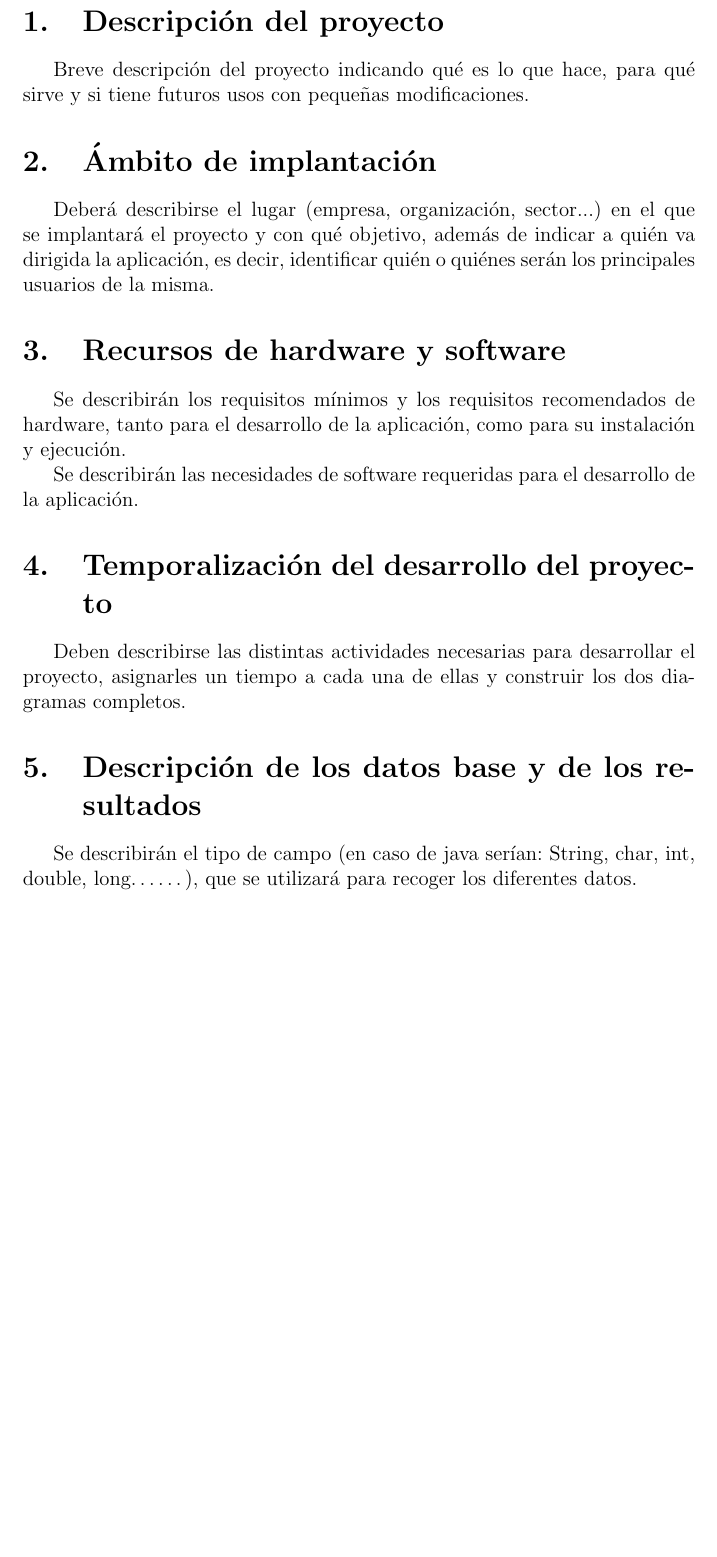
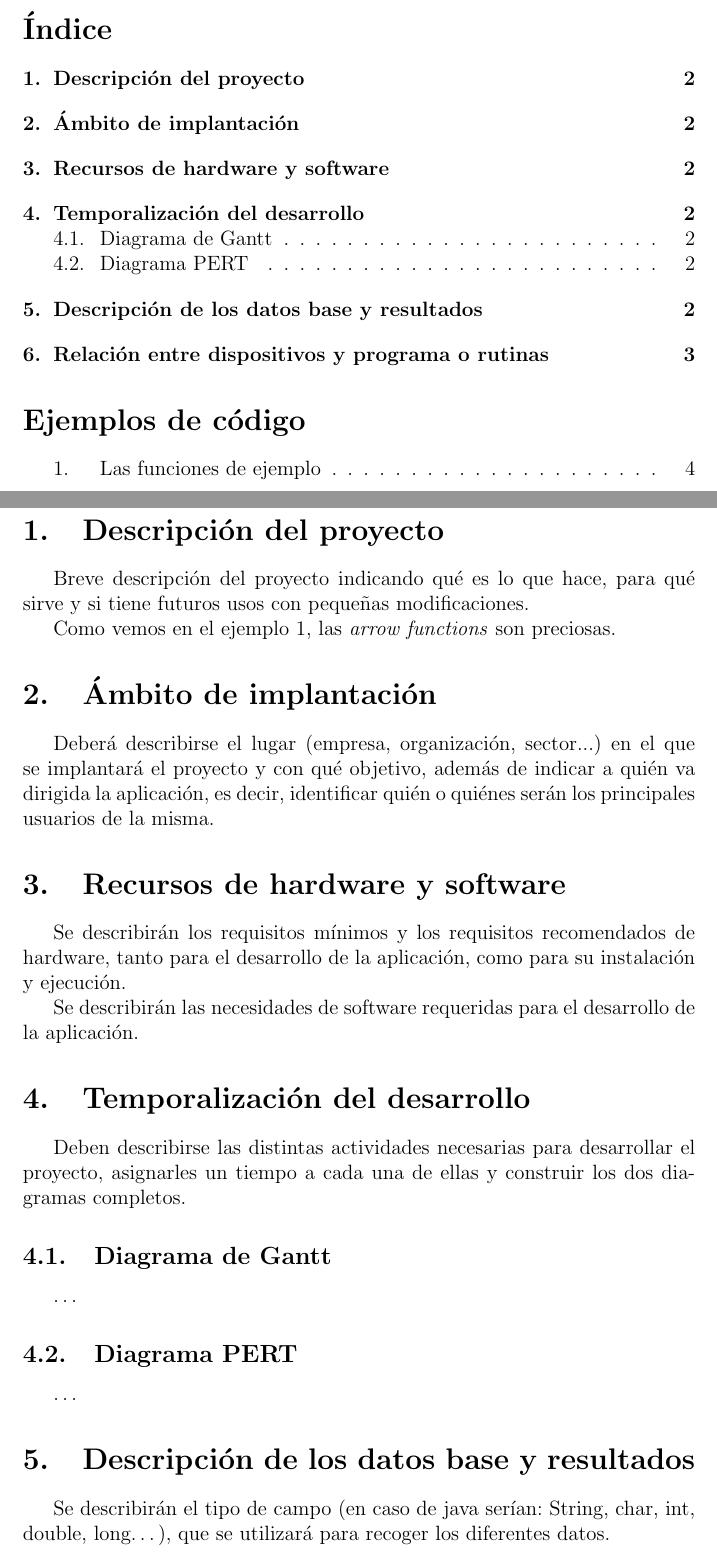
Before and after one commit to 1noro/dam2-proyecto-final, a LaTeX document (proyecto.tex): part of page 2 of 3 before the commit and two parts of pages 2 and 3 of 5 after it, the two joined at a grey line, cut at the place of the change, the shorter picture padded with empty space. Compiled offline with pdfLaTeX.

Commit message:
probando todas las funcionabilidades que necesitaremos

```diff
--- a/proyecto.tex
+++ b/proyecto.tex
@@ -2,12 +2,15 @@
 \usepackage[utf8]{inputenc}
 \usepackage[spanish]{babel}
 
+% para que el índice y las referencias tengan enlaces
+\usepackage[hidelinks]{hyperref}
+
 % mostrar colores
 \usepackage{xcolor}
-
 % mostrar código
 \usepackage{listings}
-\renewcommand{\lstlistingname}{Código}
+\renewcommand{\lstlistingname}{Ejemplo}
+\renewcommand{\lstlistlistingname}{Ejemplos de código}
 % estilo de código para JavaScript
 % (https://www.youtube.com/watch?v=qxkQgG1Y0bY)
 \lstdefinestyle{javastyle}{
@@ -27,10 +30,16 @@
 
 \begin{document}
     \maketitle
+    \tableofcontents
+    %\hrule
+    \lstlistoflistings
+    \newpage
 
     \section{Descripción del proyecto}
 
     Breve descripción del proyecto indicando qué es lo que hace, para qué sirve y si tiene futuros usos con pequeñas modificaciones.
+
+    Como vemos en el ejemplo \ref{example1}, las \emph{arrow functions} son preciosas.
 
     \section{Ámbito de implantación}
 
@@ -42,13 +51,21 @@
 
     Se describirán las necesidades de software requeridas para el desarrollo de la aplicación.
 
-    \section{Temporalización del desarrollo del proyecto}
+    \section{Temporalización del desarrollo}
 
     Deben describirse las distintas actividades necesarias para desarrollar el proyecto, asignarles un tiempo a cada una de ellas y construir los dos diagramas completos.
 
-    \section{Descripción de los datos base y de los resultados}
+    \subsection{Diagrama de Gantt}
 
-    Se describirán el tipo de campo (en caso de java serían: String, char, int, double, long……), que se utilizará para recoger los diferentes datos.
+    \dots
+
+    \subsection{Diagrama PERT}
+
+    \dots
+
+    \section{Descripción de los datos base y resultados}
+
+    Se describirán el tipo de campo (en caso de java serían: String, char, int, double, long\dots), que se utilizará para recoger los diferentes datos.
 
     Posibles restricciones y/o estructuras utilizadas (clases). Lo mismo para los datos resultantes de los procesos.
 
```
Also changed, not shown: proyecto.pdf, proyecto.tex (4 more changed lines).
